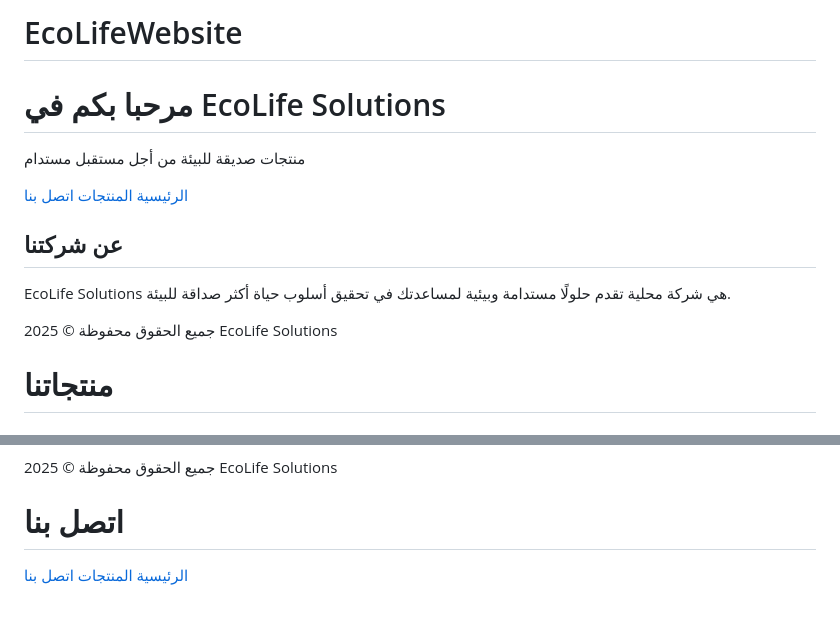
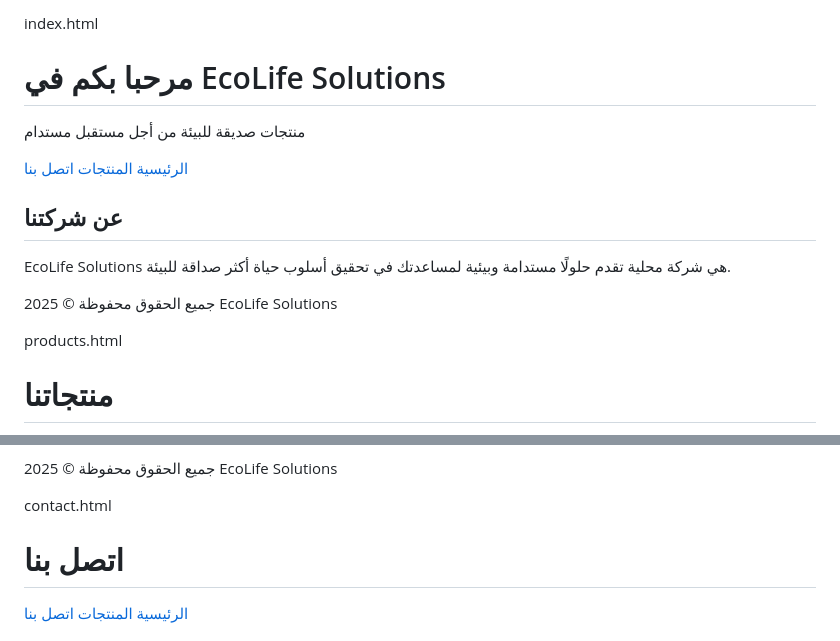
Before and after one commit to Saa1d07/EcoLifeWebsite, a Markdown page: README.md, 2 parts joined by grey strips. GitHub-like rendering; blank space fills up the shorter version.

```diff
--- a/README.md
+++ b/README.md
@@ -1,4 +1,4 @@
-# EcoLifeWebsite
+index.html
 <!DOCTYPE html>
 <html lang="ar">
 <head>
@@ -64,6 +64,7 @@
     </footer>
 </body>
 </html>
+products.html
 <!DOCTYPE html>
 <html lang="ar">
 <head>
@@ -96,6 +97,7 @@
     </footer>
 </body>
 </html>
+contact.html
 <!DOCTYPE html>
 <html lang="ar">
 <head>
```
